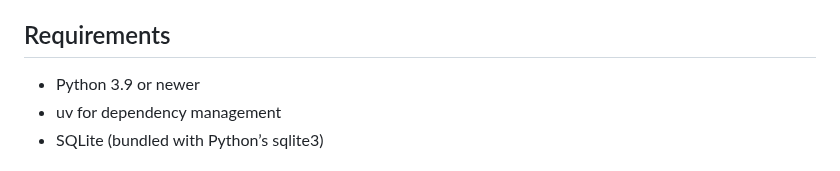
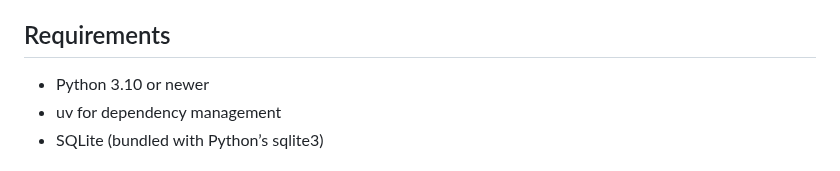
Before and after one commit to sudo-kraken/finances-tracker, a Markdown page: README.md, the part around the change. GitHub-like rendering.

```diff
--- a/README.md
+++ b/README.md
@@ -19,7 +19,7 @@ A small Flask application for tracking monthly finances. I originally built this
 
 ## Requirements
 
-- Python 3.9 or newer
+- Python 3.10 or newer
 - uv for dependency management
 - SQLite (bundled with Python’s sqlite3)
 
```
